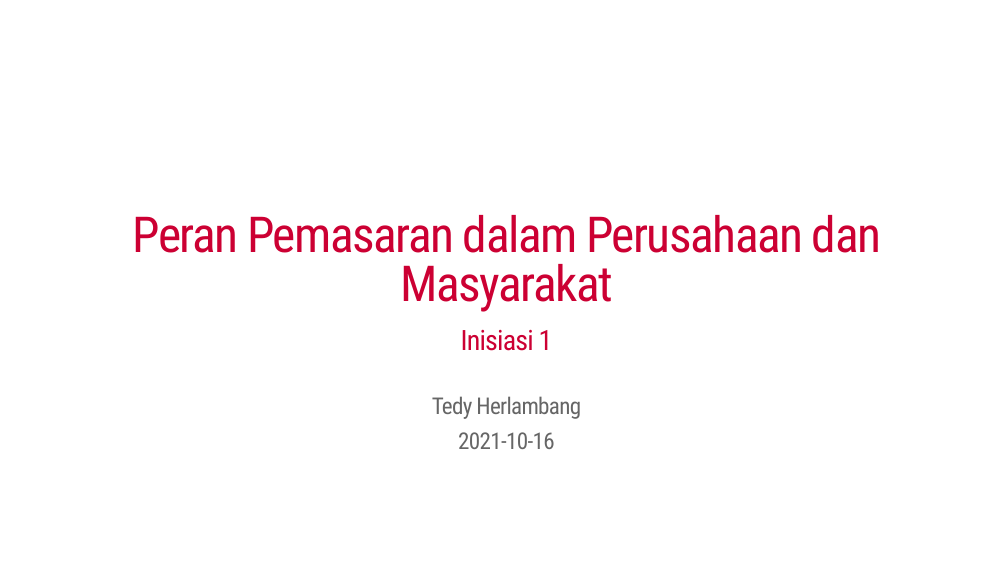
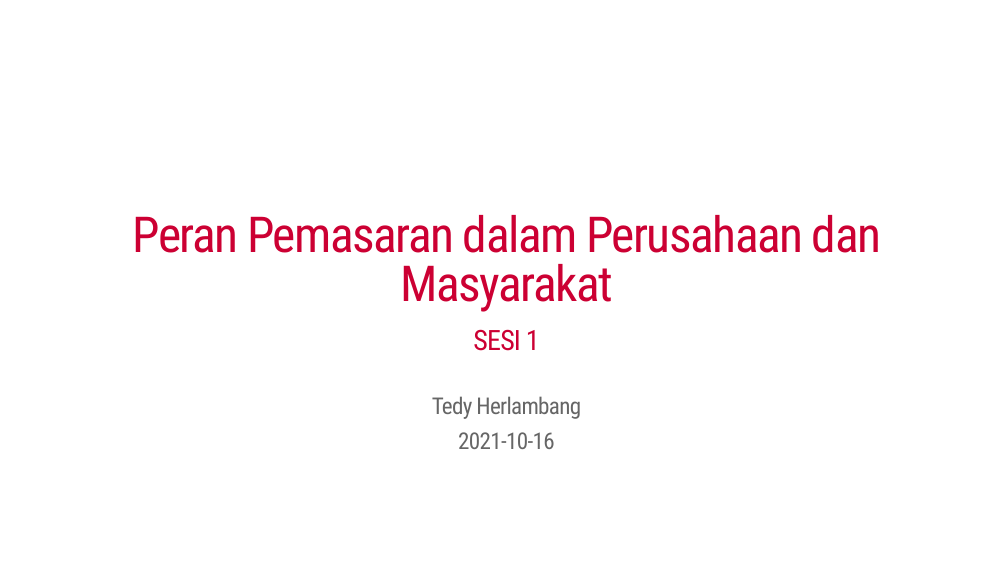
Before and after one commit to bangtedy/manajemenpemasaran, an R Markdown document (sesi1.Rmd): page 1 of 16. The pictures show the slides in the output file sesi1.html that the author committed with the source; the slides are laid out offline by our stand-in for remark.js, each with all of its steps uncovered, in fonts that may differ from those the slides ask for, and without slide numbers, shadows or browser add-ons; a font, style sheet, LaTeX package, included part or bibliography that could not be used is replaced or left out.

Commit message:
inisiasi to sesi
change what left

```diff
--- a/sesi1.Rmd
+++ b/sesi1.Rmd
@@ -1,6 +1,6 @@
 ---
 title: "Peran Pemasaran dalam Perusahaan dan Masyarakat"
-subtitle: "Inisiasi 1"
+subtitle: "SESI 1"
 author: "Tedy Herlambang"
 institute: ""
 date: "`r Sys.Date()`"
```
Also changed, not shown: sesi1.html.
